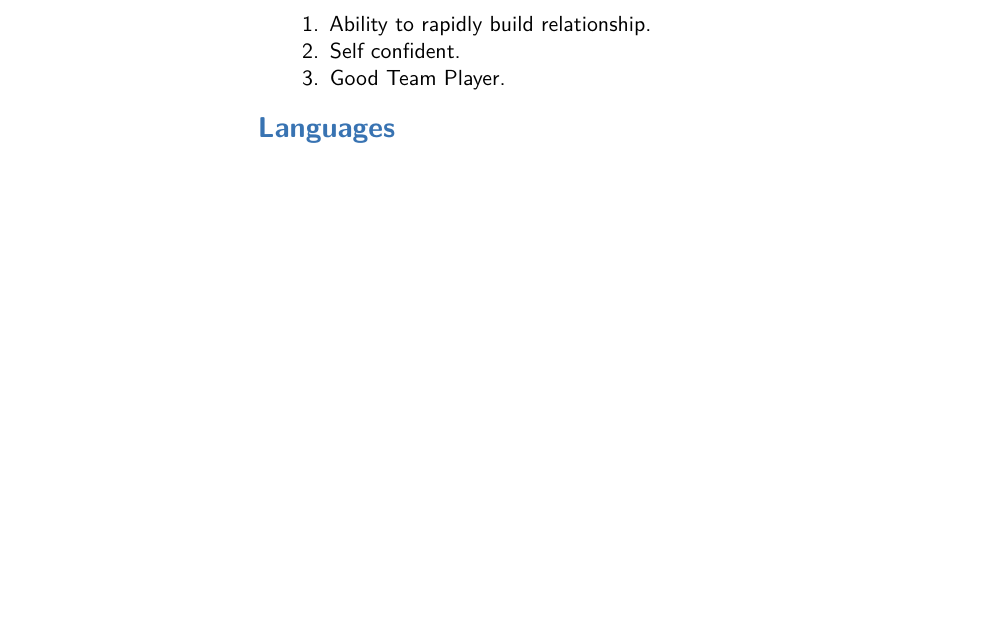
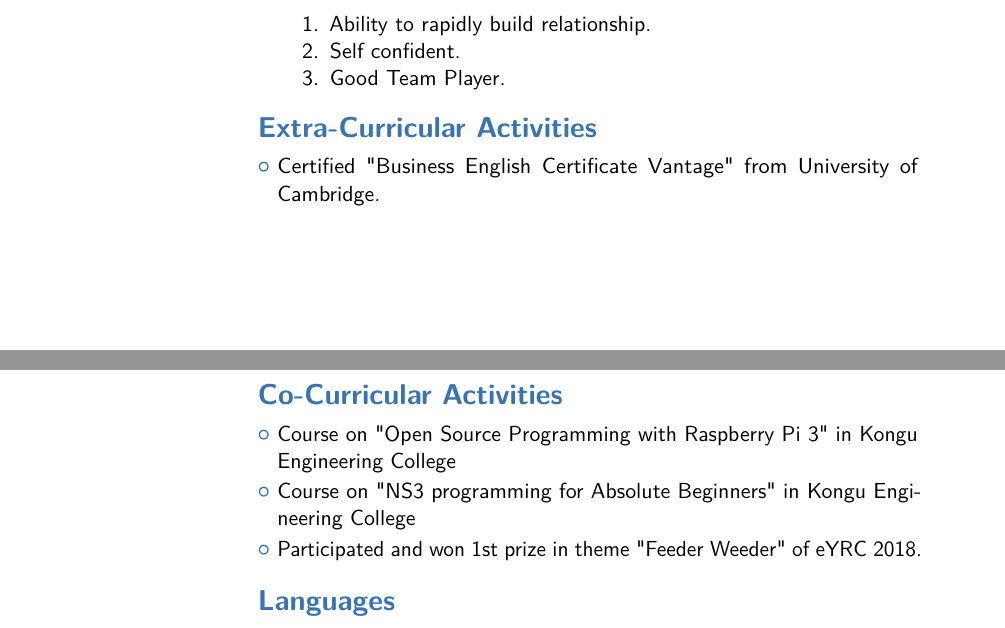
Before and after one commit to AkashSrininivasulu/Akash_Resume, a LaTeX CV (main.tex): part of page 1 of 3 before the commit and two parts of pages 1 and 2 of 4 after it, the two joined at a grey line, cut so that both start at the same text, the shorter picture padded with empty space. Compiled offline with pdfLaTeX; a LaTeX package or settings file that is missing is left out.

Commit message:
Extra-curricular and Co-curricular added

```diff
--- a/main.tex
+++ b/main.tex
@@ -86,6 +86,15 @@ To work for an organisation that has learning and challenging environment with o
    \setlength\itemindent{5cm}\item Good Team Player.
 \end{enumerate}
 
+\section{Extra-Curricular Activities}
+ \cvlistitem{Certified "Business English Certificate Vantage" from University of Cambridge.}
+
+
+ \section{Co-Curricular Activities}
+ \cvlistitem{Course on "Open Source Programming with Raspberry Pi 3" in Kongu Engineering College}
+ \cvlistitem{Course on "NS3 programming for Absolute Beginners" in Kongu Engineering College}
+ \cvlistitem{Participated and won 1st prize in theme "Feeder Weeder" of eYRC 2018.}
+
 \section{Languages}
 \cvitemwithcomment{Language 1}{Skill level}{Comment}
 \cvitemwithcomment{Language 2}{Skill level}{Comment}
```
